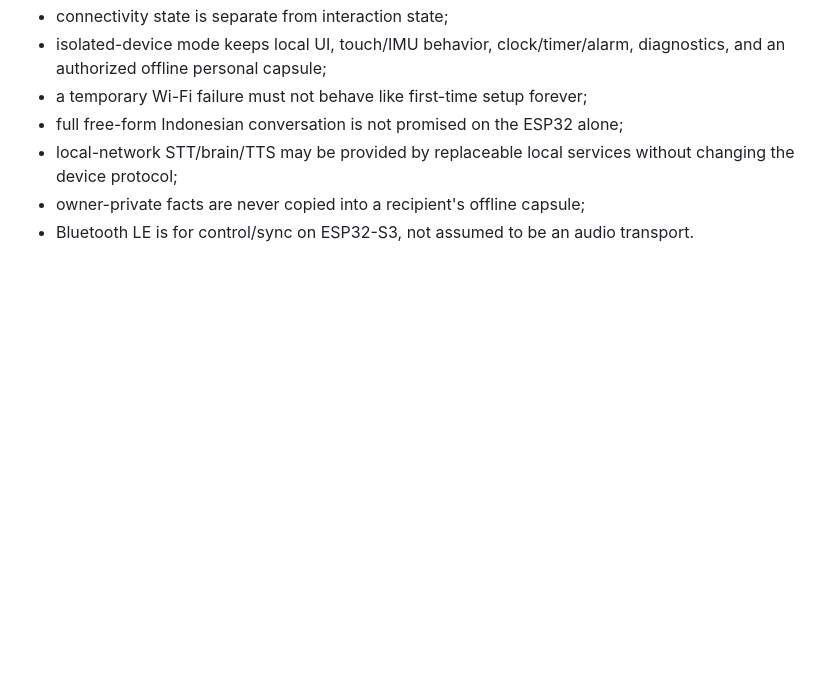
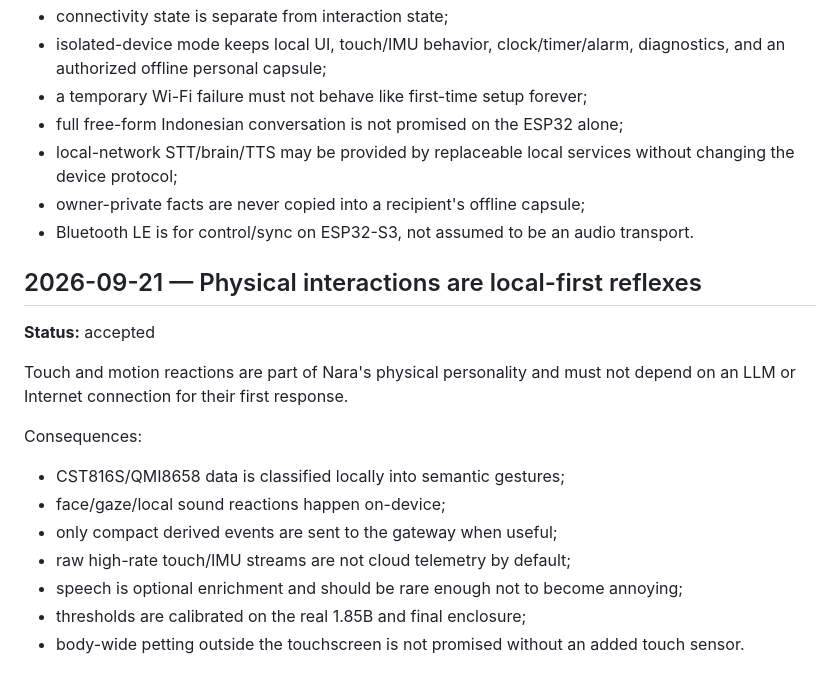
Before and after one commit to man612/nara, a Markdown page: docs/DECISIONS.md, the part around the change. Drawn GitHub-style; blank space fills up the shorter version.

Commit message:
docs: make physical interactions local-first

```diff
--- a/docs/DECISIONS.md
+++ b/docs/DECISIONS.md
@@ -87,3 +87,20 @@ Consequences:
 - local-network STT/brain/TTS may be provided by replaceable local services without changing the device protocol;
 - owner-private facts are never copied into a recipient's offline capsule;
 - Bluetooth LE is for control/sync on ESP32-S3, not assumed to be an audio transport.
+
+
+## 2026-09-21 — Physical interactions are local-first reflexes
+
+**Status:** accepted
+
+Touch and motion reactions are part of Nara's physical personality and must not depend on an LLM or Internet connection for their first response.
+
+Consequences:
+
+- CST816S/QMI8658 data is classified locally into semantic gestures;
+- face/gaze/local sound reactions happen on-device;
+- only compact derived events are sent to the gateway when useful;
+- raw high-rate touch/IMU streams are not cloud telemetry by default;
+- speech is optional enrichment and should be rare enough not to become annoying;
+- thresholds are calibrated on the real 1.85B and final enclosure;
+- body-wide petting outside the touchscreen is not promised without an added touch sensor.
```
